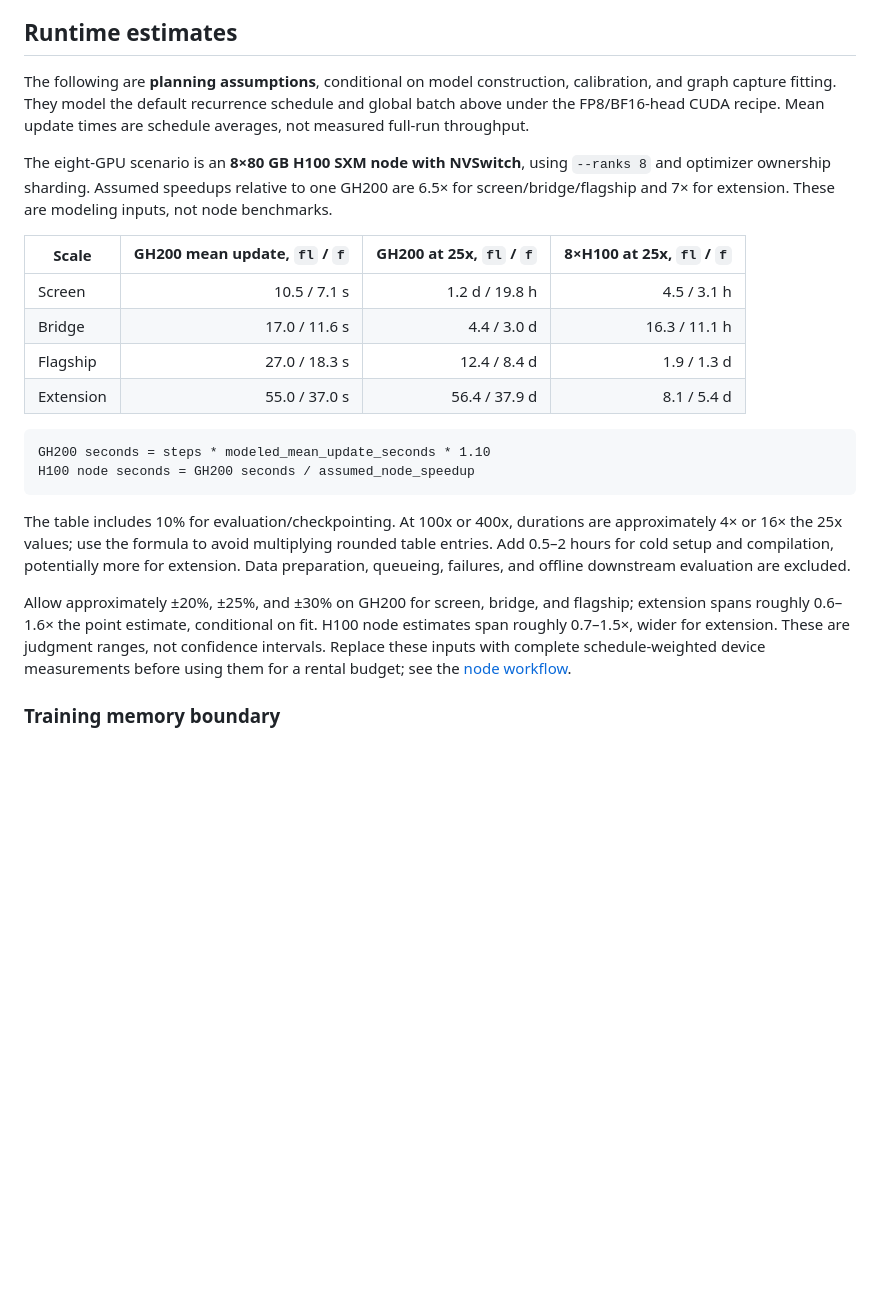
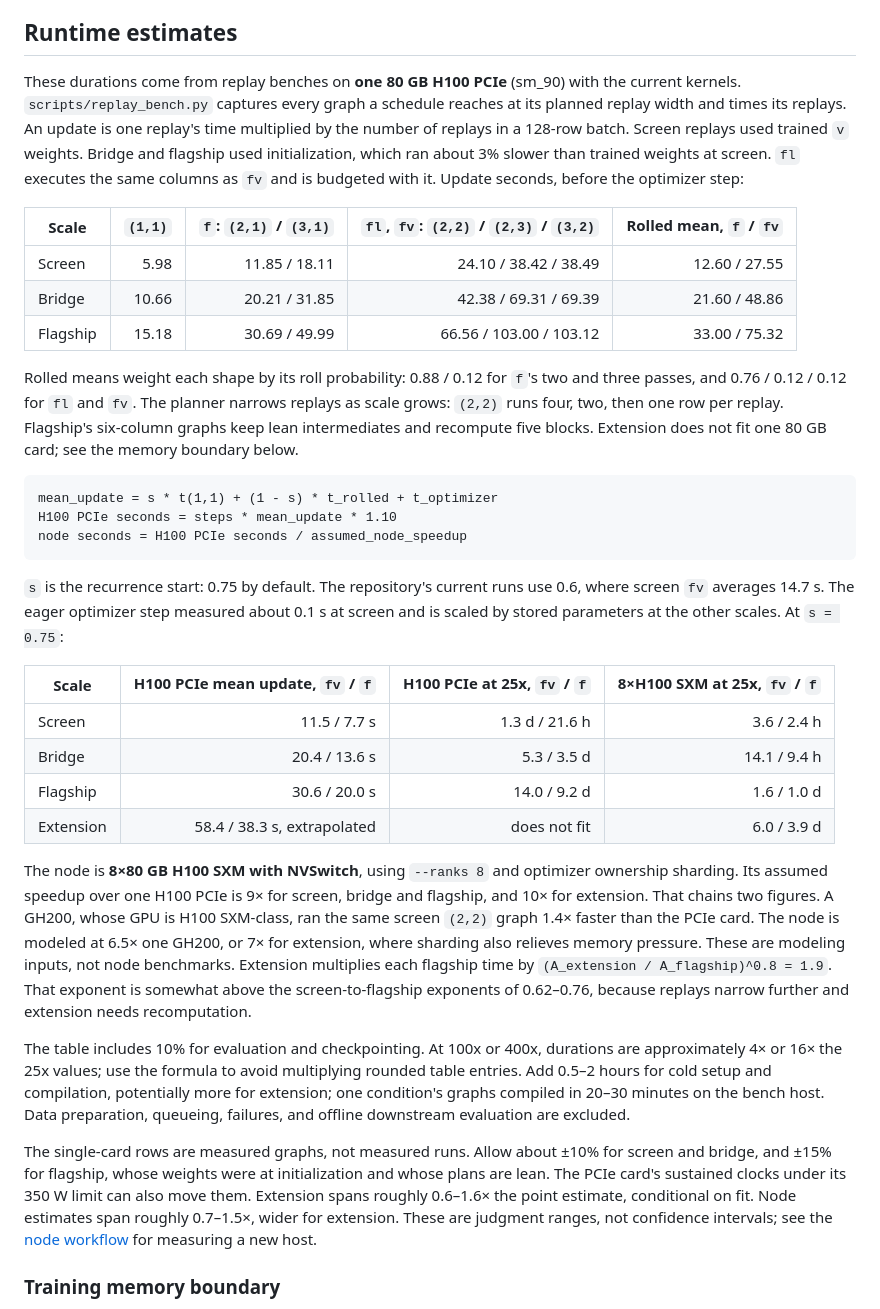
Before and after one commit to a9lim/delta-feedback-experiment, a Markdown page: docs/scaling.md, the part around the change. Rendered like a GitHub page; blank space fills up the shorter version.

Commit message:
Base the runtime estimates on H100 PCIe replay measurements

````diff
--- a/docs/scaling.md
+++ b/docs/scaling.md
@@ -146,40 +146,72 @@ are excluded. This is decode-state arithmetic, not training-memory usage.
 
 ## Runtime estimates
 
-The following are **planning assumptions**, conditional on model construction,
-calibration, and graph capture fitting. They model the default recurrence
-schedule and global batch above under the FP8/BF16-head CUDA recipe. Mean
-update times are schedule averages, not measured full-run throughput.
+These durations come from replay benches on **one 80 GB H100 PCIe** (sm_90)
+with the current kernels. `scripts/replay_bench.py` captures every graph a
+schedule reaches at its planned replay width and times its replays. An update
+is one replay's time multiplied by the number of replays in a 128-row batch.
+Screen replays used trained `v` weights. Bridge and flagship used
+initialization, which ran about 3% slower than trained weights at screen. `fl`
+executes the same columns as `fv` and is budgeted with it. Update seconds,
+before the optimizer step:
 
-The eight-GPU scenario is an **8×80 GB H100 SXM node with NVSwitch**, using
-`--ranks 8` and optimizer ownership sharding. Assumed speedups relative to
-one GH200 are 6.5× for screen/bridge/flagship and 7× for extension. These
-are modeling inputs, not node benchmarks.
+| Scale | `(1,1)` | `f`: `(2,1)` / `(3,1)` | `fl`, `fv`: `(2,2)` / `(2,3)` / `(3,2)` | Rolled mean, `f` / `fv` |
+|---|---:|---:|---:|---:|
+| Screen | 5.98 | 11.85 / 18.11 | 24.10 / 38.42 / 38.49 | 12.60 / 27.55 |
+| Bridge | 10.66 | 20.21 / 31.85 | 42.38 / 69.31 / 69.39 | 21.60 / 48.86 |
+| Flagship | 15.18 | 30.69 / 49.99 | 66.56 / 103.00 / 103.12 | 33.00 / 75.32 |
 
-| Scale | GH200 mean update, `fl` / `f` | GH200 at 25x, `fl` / `f` | 8×H100 at 25x, `fl` / `f` |
-|---|---:|---:|---:|
-| Screen | 10.5 / 7.1 s | 1.2 d / 19.8 h | 4.5 / 3.1 h |
-| Bridge | 17.0 / 11.6 s | 4.4 / 3.0 d | 16.3 / 11.1 h |
-| Flagship | 27.0 / 18.3 s | 12.4 / 8.4 d | 1.9 / 1.3 d |
-| Extension | 55.0 / 37.0 s | 56.4 / 37.9 d | 8.1 / 5.4 d |
+Rolled means weight each shape by its roll probability: 0.88 / 0.12 for `f`'s
+two and three passes, and 0.76 / 0.12 / 0.12 for `fl` and `fv`. The planner
+narrows replays as scale grows: `(2,2)` runs four, two, then one row per
+replay. Flagship's six-column graphs keep lean intermediates and recompute
+five blocks. Extension does not fit one 80 GB card; see the memory boundary
+below.
 
 ```text
-GH200 seconds = steps * modeled_mean_update_seconds * 1.10
-H100 node seconds = GH200 seconds / assumed_node_speedup
+mean_update = s * t(1,1) + (1 - s) * t_rolled + t_optimizer
+H100 PCIe seconds = steps * mean_update * 1.10
+node seconds = H100 PCIe seconds / assumed_node_speedup
 ```
 
-The table includes 10% for evaluation/checkpointing. At 100x or 400x,
-durations are approximately 4× or 16× the 25x values; use the formula to
-avoid multiplying rounded table entries. Add 0.5–2 hours for cold setup and
-compilation, potentially more for extension. Data preparation, queueing,
-failures, and offline downstream evaluation are excluded.
+`s` is the recurrence start: 0.75 by default. The repository's current runs
+use 0.6, where screen `fv` averages 14.7 s. The eager optimizer step measured
+about 0.1 s at screen and is scaled by stored parameters at the other scales.
+At `s = 0.75`:
 
-Allow approximately ±20%, ±25%, and ±30% on GH200 for screen, bridge, and
-flagship; extension spans roughly 0.6–1.6× the point estimate, conditional on
-fit. H100 node estimates span roughly 0.7–1.5×, wider for extension. These
-are judgment ranges, not confidence intervals. Replace these inputs with
-complete schedule-weighted device measurements before using them for a rental
-budget; see the [node workflow](operations.md#hopper-and-node-workflow).
+| Scale | H100 PCIe mean update, `fv` / `f` | H100 PCIe at 25x, `fv` / `f` | 8×H100 SXM at 25x, `fv` / `f` |
+|---|---:|---:|---:|
+| Screen | 11.5 / 7.7 s | 1.3 d / 21.6 h | 3.6 / 2.4 h |
+| Bridge | 20.4 / 13.6 s | 5.3 / 3.5 d | 14.1 / 9.4 h |
+| Flagship | 30.6 / 20.0 s | 14.0 / 9.2 d | 1.6 / 1.0 d |
+| Extension | 58.4 / 38.3 s, extrapolated | does not fit | 6.0 / 3.9 d |
+
+The node is **8×80 GB H100 SXM with NVSwitch**, using `--ranks 8` and
+optimizer ownership sharding. Its assumed speedup over one H100 PCIe is 9× for
+screen, bridge and flagship, and 10× for extension. That chains two figures. A
+GH200, whose GPU is H100 SXM-class, ran the same screen `(2,2)` graph 1.4×
+faster than the PCIe card. The node is modeled at 6.5× one GH200, or 7× for
+extension, where sharding also relieves memory pressure. These are modeling
+inputs, not node benchmarks. Extension multiplies each flagship time by
+`(A_extension / A_flagship)^0.8 = 1.9`. That exponent is somewhat above the
+screen-to-flagship exponents of 0.62–0.76, because replays narrow further and
+extension needs recomputation.
+
+The table includes 10% for evaluation and checkpointing. At 100x or 400x,
+durations are approximately 4× or 16× the 25x values; use the formula to avoid
+multiplying rounded table entries. Add 0.5–2 hours for cold setup and
+compilation, potentially more for extension; one condition's graphs compiled
+in 20–30 minutes on the bench host. Data preparation, queueing, failures, and
+offline downstream evaluation are excluded.
+
+The single-card rows are measured graphs, not measured runs. Allow about ±10%
+for screen and bridge, and ±15% for flagship, whose weights were at
+initialization and whose plans are lean. The PCIe card's sustained clocks
+under its 350 W limit can also move them. Extension spans roughly 0.6–1.6× the
+point estimate, conditional on fit. Node estimates span roughly 0.7–1.5×,
+wider for extension. These are judgment ranges, not confidence intervals; see
+the [node workflow](operations.md#hopper-and-node-workflow) for measuring a
+new host.
 
 ### Training memory boundary
 
````
